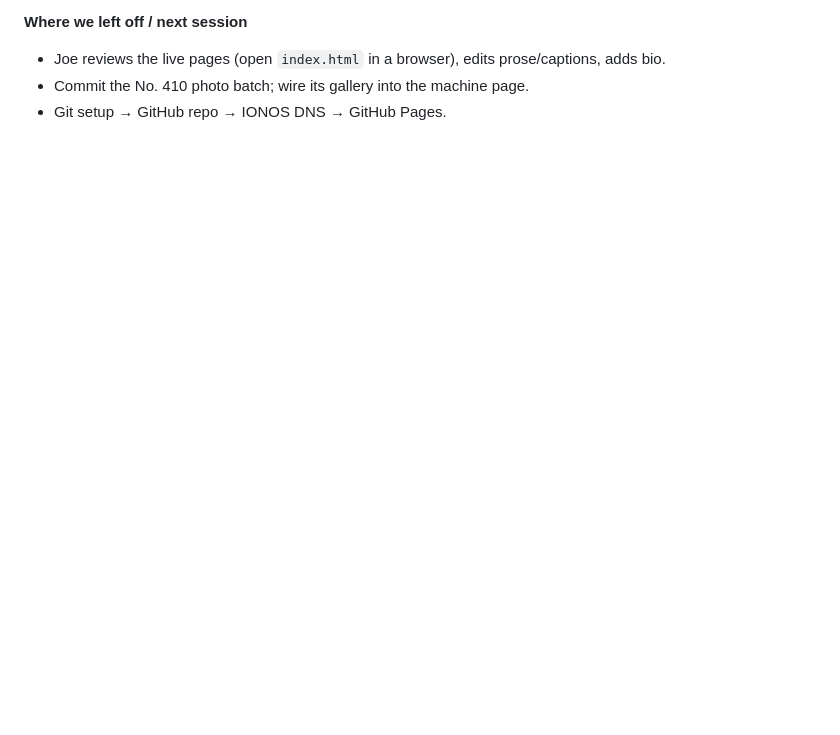
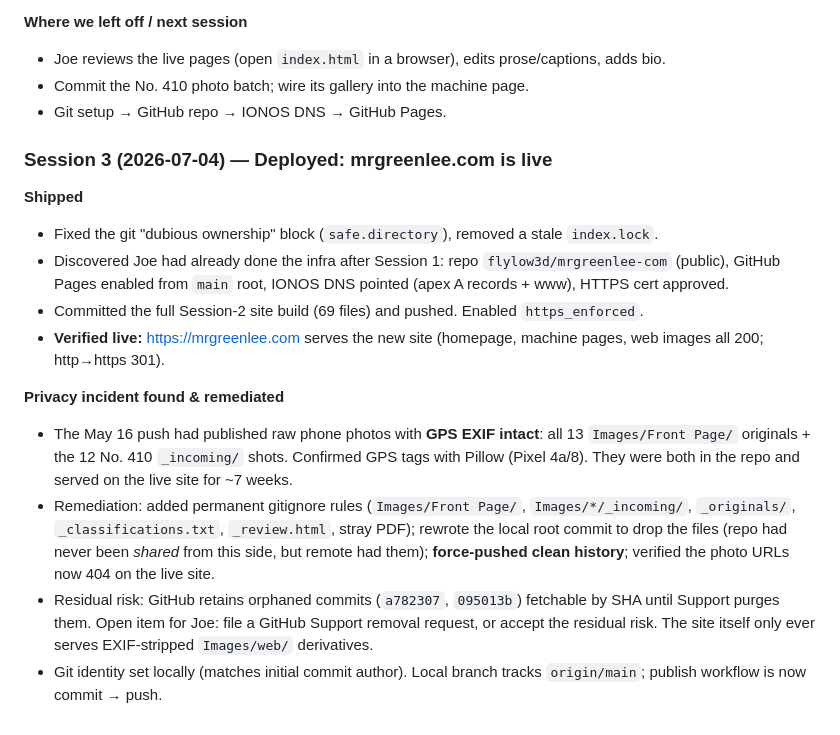
Before and after one commit to flylow3d/mrgreenlee-com, a Markdown page: SESSION_LOG.md, the part around the change. Drawn GitHub-style; blank space fills up the shorter version.

Commit message:
Docs: record deployment and GPS-photo remediation in status + session log.
Co-Authored-By: Claude Fable 5 <noreply@anthropic.com>
Claude-Session: https://claude.ai/code/session_01PhL2CfVTvhZwWesRrLufTf

```diff
--- a/SESSION_LOG.md
+++ b/SESSION_LOG.md
@@ -95,3 +95,17 @@ Cross-references: `CLAUDE.md` (project rules + current state), `SETUP_NOTES.md`
 - Joe reviews the live pages (open `index.html` in a browser), edits prose/captions, adds bio.
 - Commit the No. 410 photo batch; wire its gallery into the machine page.
 - Git setup → GitHub repo → IONOS DNS → GitHub Pages.
+
+### Session 3 (2026-07-04) — Deployed: mrgreenlee.com is live
+
+**Shipped**
+- Fixed the git "dubious ownership" block (`safe.directory`), removed a stale `index.lock`.
+- Discovered Joe had already done the infra after Session 1: repo `flylow3d/mrgreenlee-com` (public), GitHub Pages enabled from `main` root, IONOS DNS pointed (apex A records + www), HTTPS cert approved.
+- Committed the full Session-2 site build (69 files) and pushed. Enabled `https_enforced`.
+- **Verified live:** https://mrgreenlee.com serves the new site (homepage, machine pages, web images all 200; http→https 301).
+
+**Privacy incident found & remediated**
+- The May 16 push had published raw phone photos with **GPS EXIF intact**: all 13 `Images/Front Page/` originals + the 12 No. 410 `_incoming/` shots. Confirmed GPS tags with Pillow (Pixel 4a/8). They were both in the repo and served on the live site for ~7 weeks.
+- Remediation: added permanent gitignore rules (`Images/Front Page/`, `Images/*/_incoming/`, `_originals/`, `_classifications.txt`, `_review.html`, stray PDF); rewrote the local root commit to drop the files (repo had never been *shared* from this side, but remote had them); **force-pushed clean history**; verified the photo URLs now 404 on the live site.
+- Residual risk: GitHub retains orphaned commits (`a782307`, `095013b`) fetchable by SHA until Support purges them. Open item for Joe: file a GitHub Support removal request, or accept the residual risk. The site itself only ever serves EXIF-stripped `Images/web/` derivatives.
+- Git identity set locally (matches initial commit author). Local branch tracks `origin/main`; publish workflow is now commit → push.
```
Also changed, not shown: CLAUDE.md (+6 -2 lines).
